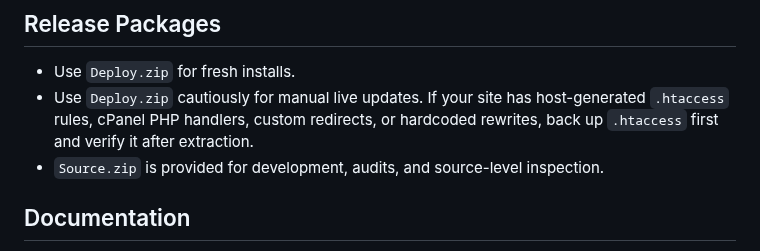
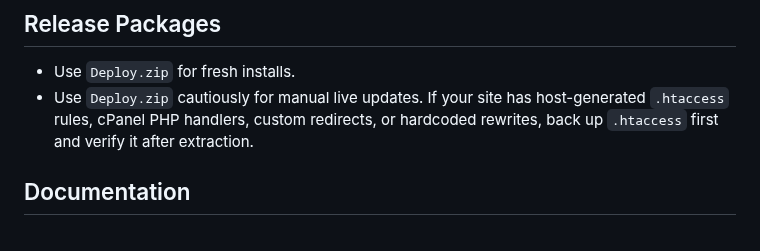
Before and after one commit to Vondereich/VonCMS, a Markdown page: README.md, the part around the change. Drawn GitHub-style.

```diff
--- a/README.md
+++ b/README.md
@@ -80,7 +80,6 @@ VonCMS is a hybrid CMS built with React on the frontend and PHP/MySQL on the bac
 
 - Use `Deploy.zip` for fresh installs.
 - Use `Deploy.zip` cautiously for manual live updates. If your site has host-generated `.htaccess` rules, cPanel PHP handlers, custom redirects, or hardcoded rewrites, back up `.htaccess` first and verify it after extraction.
-- `Source.zip` is provided for development, audits, and source-level inspection.
 
 ## Documentation
 
```
